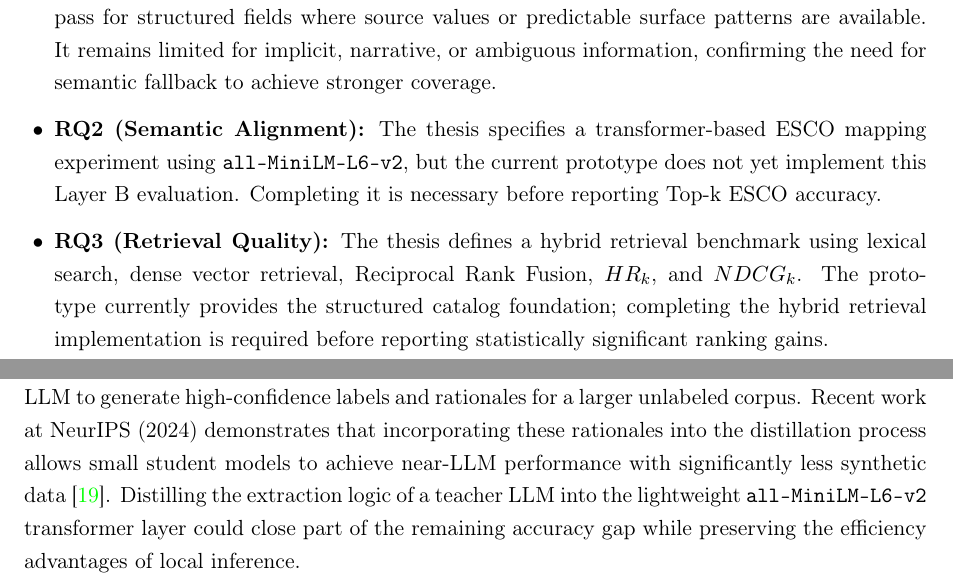
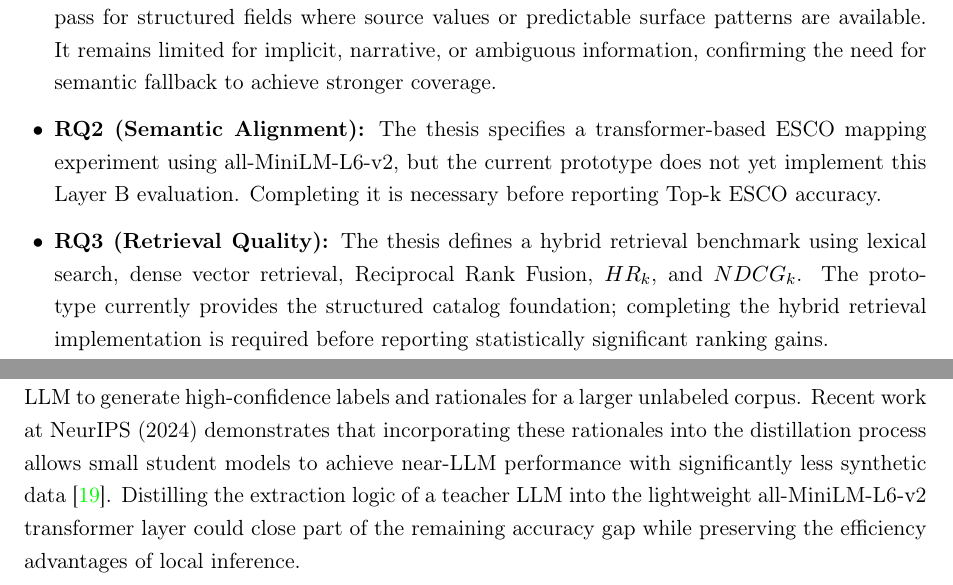
Before and after one commit to muadhbelkacem/c31, a LaTeX thesis (thesis.tex, which reads chapters/chapter7.tex): two parts of pages 75 and 76 of 83, joined at a grey line, cut so that both start at the same text. Compiled offline with pdfLaTeX.

Commit message:
Update chapter 7

```diff
--- a/chapters/chapter7.tex
+++ b/chapters/chapter7.tex
@@ -99,7 +99,7 @@ The empirical results reported in Chapter 6 provide support for the four researc
 \begin{itemize}[leftmargin=1.4em, itemsep=0.25em, topsep=0.25em]
 \item \textbf{RQ1 (Extraction Fidelity):} The deterministic rule-based Layer A provides a practical first pass for structured fields where source values or predictable surface patterns are available. It remains limited for implicit, narrative, or ambiguous information, confirming the need for semantic fallback to achieve stronger coverage.
 
-\item \textbf{RQ2 (Semantic Alignment):} The thesis specifies a transformer-based ESCO mapping experiment using \texttt{all-MiniLM-L6-v2}, but the current prototype does not yet implement this Layer B evaluation. Completing it is necessary before reporting Top-k ESCO accuracy.
+\item \textbf{RQ2 (Semantic Alignment):} The thesis specifies a transformer-based ESCO mapping experiment using all-MiniLM-L6-v2, but the current prototype does not yet implement this Layer B evaluation. Completing it is necessary before reporting Top-k ESCO accuracy.
 
 \item \textbf{RQ3 (Retrieval Quality):} The thesis defines a hybrid retrieval benchmark using lexical search, dense vector retrieval, Reciprocal Rank Fusion, $HR_k$, and $NDCG_k$. The prototype currently provides the structured catalog foundation; completing the hybrid retrieval implementation is required before reporting statistically significant ranking gains.
 
@@ -118,7 +118,7 @@ The current skill extraction module treats all mentions of a skill equally, rega
 Future work could employ specialized sequence labeling models or compact transformer variants to segment job postings into functional sections: “Responsibilities,” “Requirements,” “Preferred Qualifications,” “Benefits,” and “Company Description” \cite{qin2018enhancing, bhola2020retrieving}. Section labels would then inform skill weighting (e.g., skills in “Requirements” count more than those in “Company Description”). More sophisticated approaches could use attention mechanisms to learn section importance from user interaction data.
 
 \subsubsection{Self-training and Knowledge Distillation}
-A future LLM-only comparison may show higher accuracy on difficult edge cases, but likely at higher cost. This suggests an opportunity for self-training or knowledge distillation: using the LLM to generate high-confidence labels and rationales for a larger unlabeled corpus. Recent work at NeurIPS (2024) demonstrates that incorporating these rationales into the distillation process allows small student models to achieve near-LLM performance with significantly less synthetic data \cite{rationale2024}. Distilling the extraction logic of a teacher LLM into the lightweight \texttt{all-MiniLM-L6-v2} transformer layer could close part of the remaining accuracy gap while preserving the efficiency advantages of local inference.
+A future LLM-only comparison may show higher accuracy on difficult edge cases, but likely at higher cost. This suggests an opportunity for self-training or knowledge distillation: using the LLM to generate high-confidence labels and rationales for a larger unlabeled corpus. Recent work at NeurIPS (2024) demonstrates that incorporating these rationales into the distillation process allows small student models to achieve near-LLM performance with significantly less synthetic data \cite{rationale2024}. Distilling the extraction logic of a teacher LLM into the lightweight all-MiniLM-L6-v2 transformer layer could close part of the remaining accuracy gap while preserving the efficiency advantages of local inference.
 
 \subsubsection{Continuous Monitoring for Taxonomy Drift}
 The technical and professional landscape is in constant flux. New programming frameworks, cloud platforms, and job roles emerge regularly, while others become obsolete. The ESCO taxonomy itself is updated only periodically (approximately every 2–3 years), creating a risk of mismatch between the system's semantic schema and the actual language used in current job postings.
```
Also changed, not shown: chapters/chapter7.tex (2 more changed lines).
